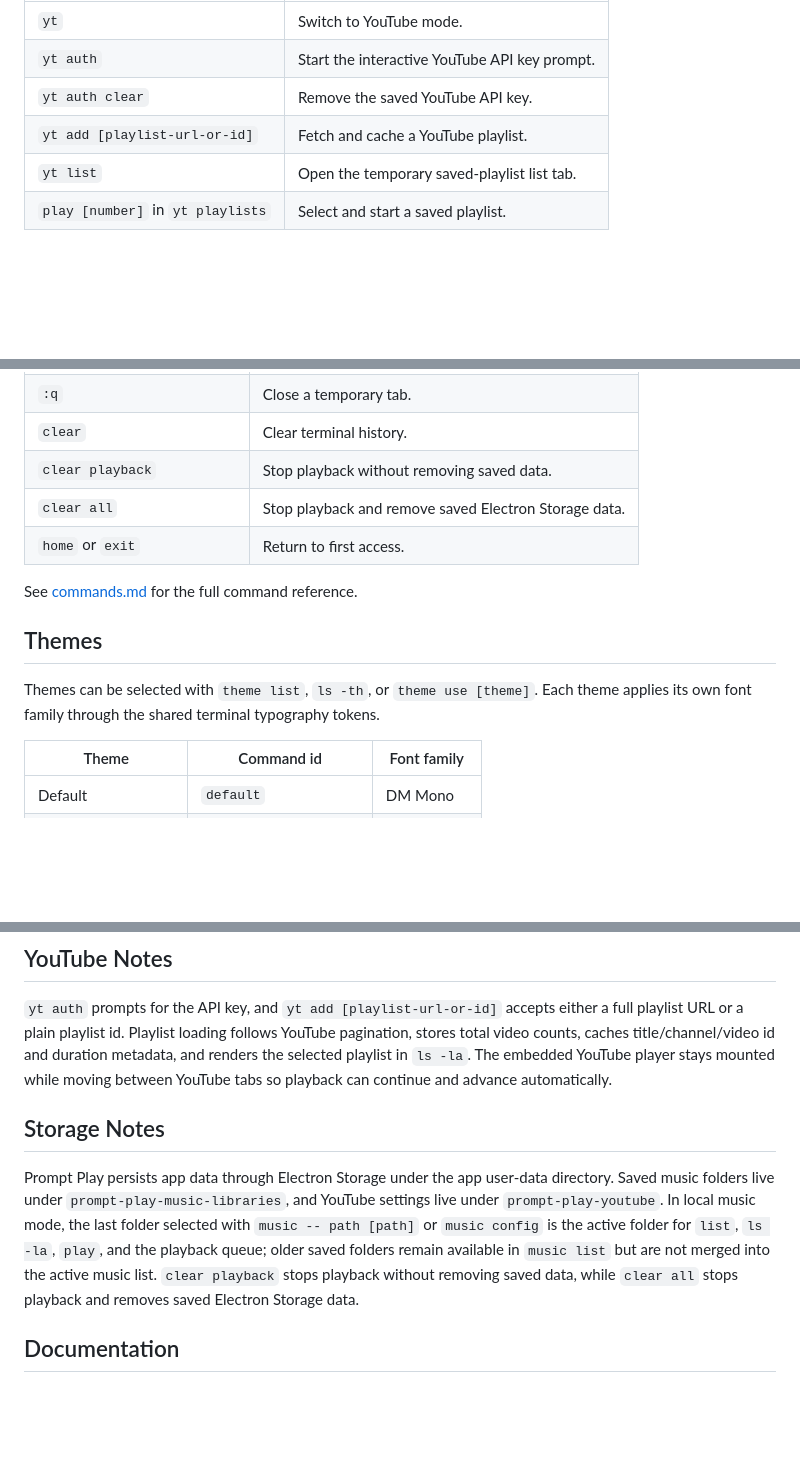
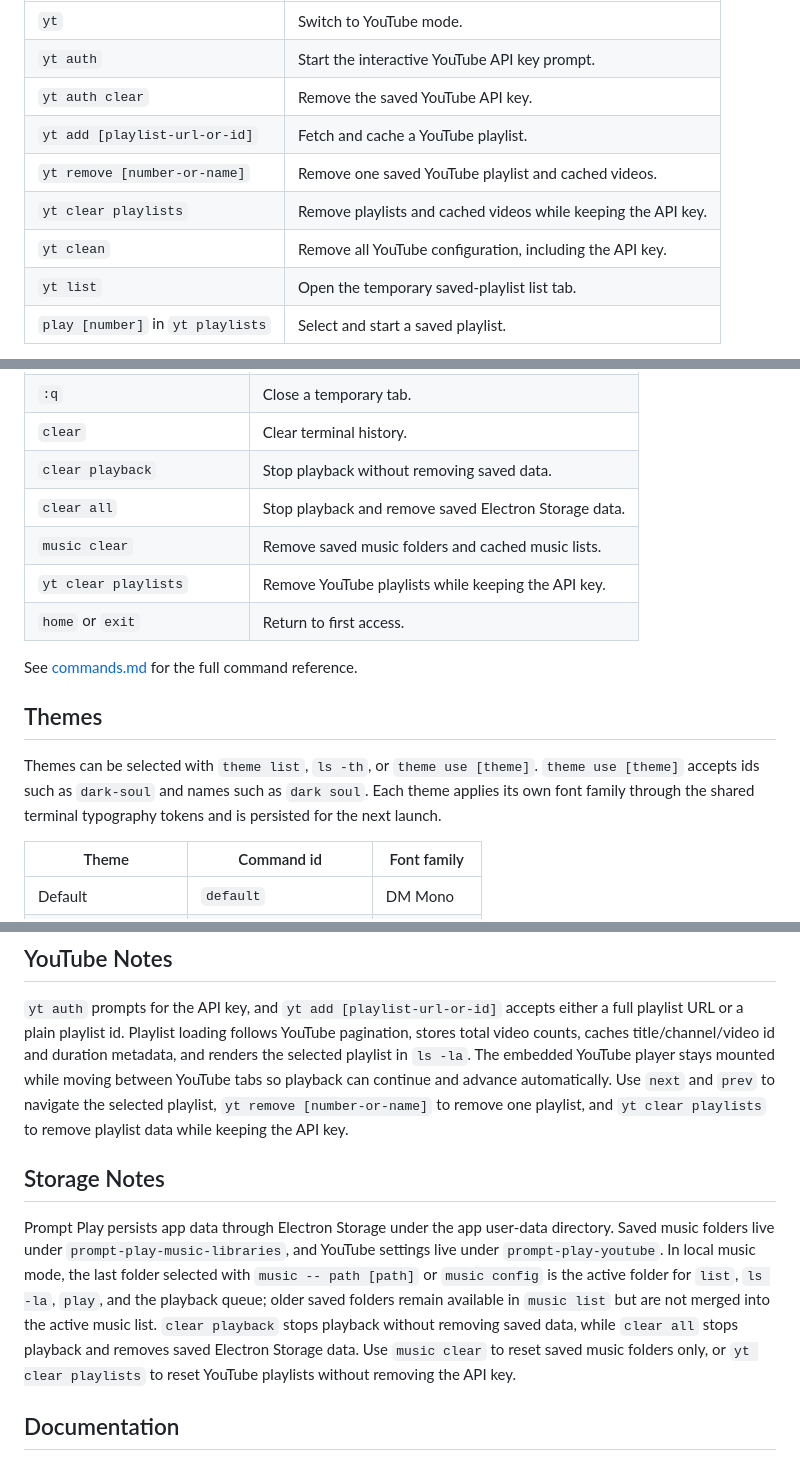
Before and after one commit to devevandro/prompt-play, a Markdown page: README.md, 3 parts joined by grey strips. Drawn GitHub-style; blank space fills up the shorter version.

Commit message:
docs: update command references and descriptions for YouTube and music features

```diff
--- a/README.md
+++ b/README.md
@@ -116,6 +117,9 @@ YouTube:
 | `yt auth` | Start the interactive YouTube API key prompt. |
 | `yt auth clear` | Remove the saved YouTube API key. |
 | `yt add [playlist-url-or-id]` | Fetch and cache a YouTube playlist. |
+| `yt remove [number-or-name]` | Remove one saved YouTube playlist and cached videos. |
+| `yt clear playlists` | Remove playlists and cached videos while keeping the API key. |
+| `yt clean` | Remove all YouTube configuration, including the API key. |
 | `yt list` | Open the temporary saved-playlist list tab. |
 | `play [number]` in `yt playlists` | Select and start a saved playlist. |
 
@@ -136,6 +140,8 @@ Tabs and utility:
 | `clear` | Clear terminal history. |
 | `clear playback` | Stop playback without removing saved data. |
 | `clear all` | Stop playback and remove saved Electron Storage data. |
+| `music clear` | Remove saved music folders and cached music lists. |
+| `yt clear playlists` | Remove YouTube playlists while keeping the API key. |
 | `home` or `exit` | Return to first access. |
 
 See [commands.md](commands.md) for the full command reference.
@@ -143,8 +149,9 @@ See [commands.md](commands.md) for the full command reference.
 ## Themes
 
 Themes can be selected with `theme list`, `ls -th`, or `theme use [theme]`.
-Each theme applies its own font family through the shared terminal typography
-tokens.
+`theme use [theme]` accepts ids such as `dark-soul` and names such as
+`dark soul`. Each theme applies its own font family through the shared terminal
+typography tokens and is persisted for the next launch.
 
 | Theme | Command id | Font family |
 | --- | --- | --- |
@@ -183,7 +190,9 @@ either a full playlist URL or a plain playlist id. Playlist loading follows
 YouTube pagination, stores total video counts, caches title/channel/video id and
 duration metadata, and renders the selected playlist in `ls -la`. The embedded
 YouTube player stays mounted while moving between YouTube tabs so playback can
-continue and advance automatically.
+continue and advance automatically. Use `next` and `prev` to navigate the
+selected playlist, `yt remove [number-or-name]` to remove one playlist, and
+`yt clear playlists` to remove playlist data while keeping the API key.
 
 ## Storage Notes
 
@@ -194,7 +203,9 @@ last folder selected with `music -- path [path]` or `music config` is the active
 folder for `list`, `ls -la`, `play`, and the playback queue; older saved
 folders remain available in `music list` but are not merged into the active
 music list. `clear playback` stops playback without removing saved data, while
-`clear all` stops playback and removes saved Electron Storage data.
+`clear all` stops playback and removes saved Electron Storage data. Use
+`music clear` to reset saved music folders only, or `yt clear playlists` to
+reset YouTube playlists without removing the API key.
 
 ## Documentation
 
```
Also changed, not shown: other parts of README.md (+2 -1 lines), AGENTS.md (+26 -12 lines), commands.md (+24 -6 lines).
